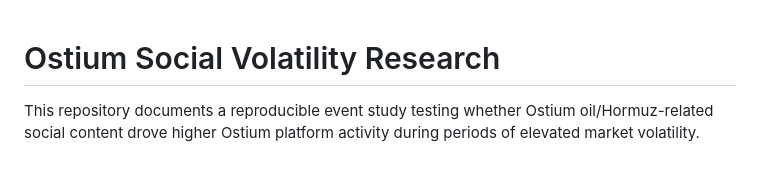
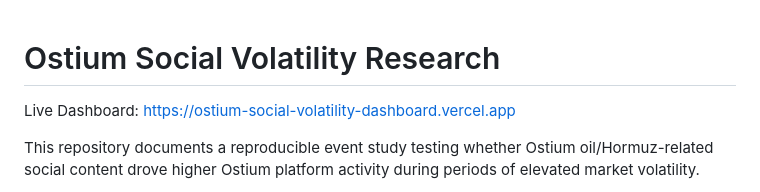
Before and after one commit to cleenyc/ostium-social-volatility-research, a Markdown page: README.md, the part around the change. GitHub-like rendering; blank space fills up the shorter version.

```diff
--- a/README.md
+++ b/README.md
@@ -1,4 +1,6 @@
 # Ostium Social Volatility Research
+
+Live Dashboard: https://ostium-social-volatility-dashboard.vercel.app
 
 This repository documents a reproducible event study testing whether Ostium oil/Hormuz-related social content drove higher Ostium platform activity during periods of elevated market volatility.
 
```
